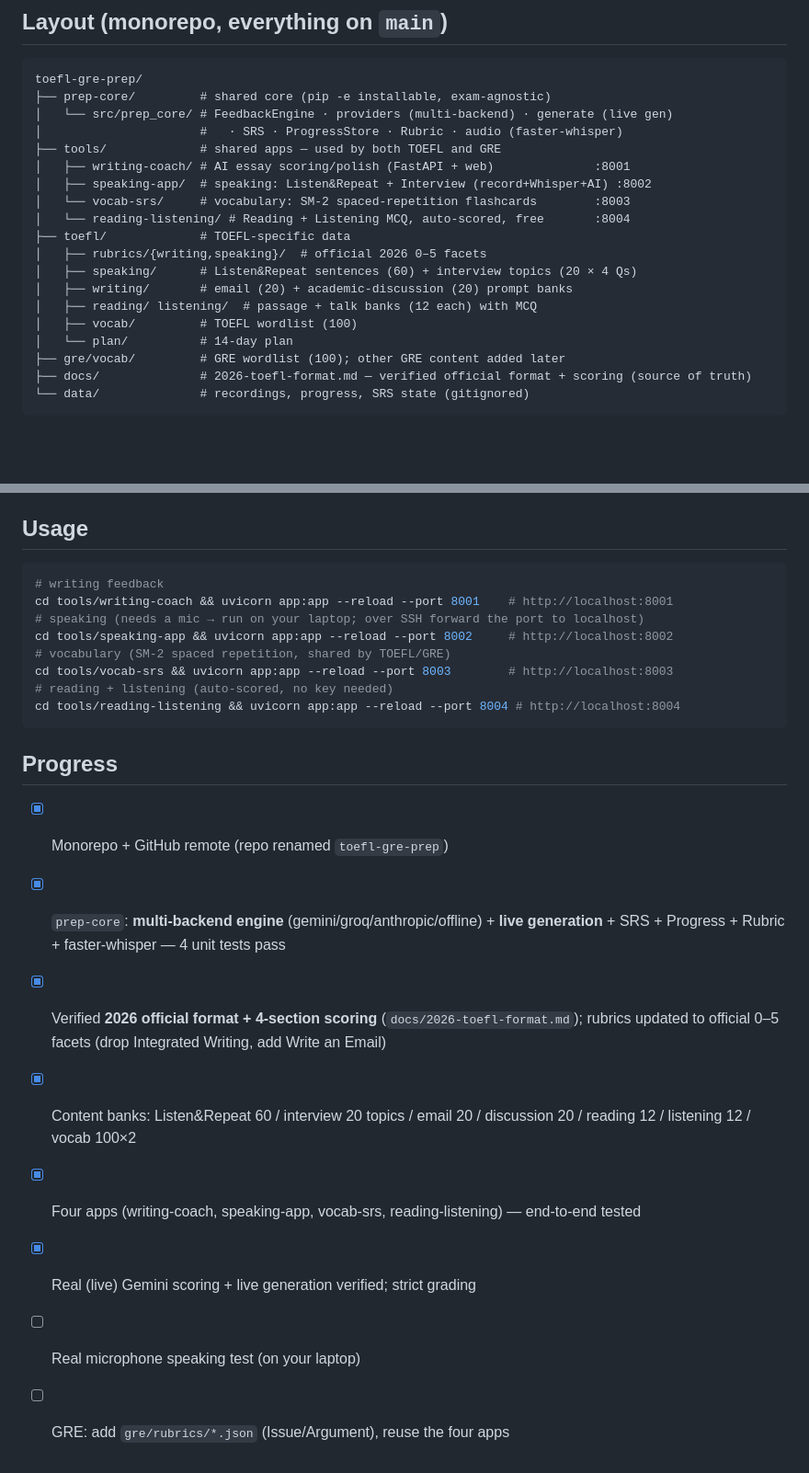
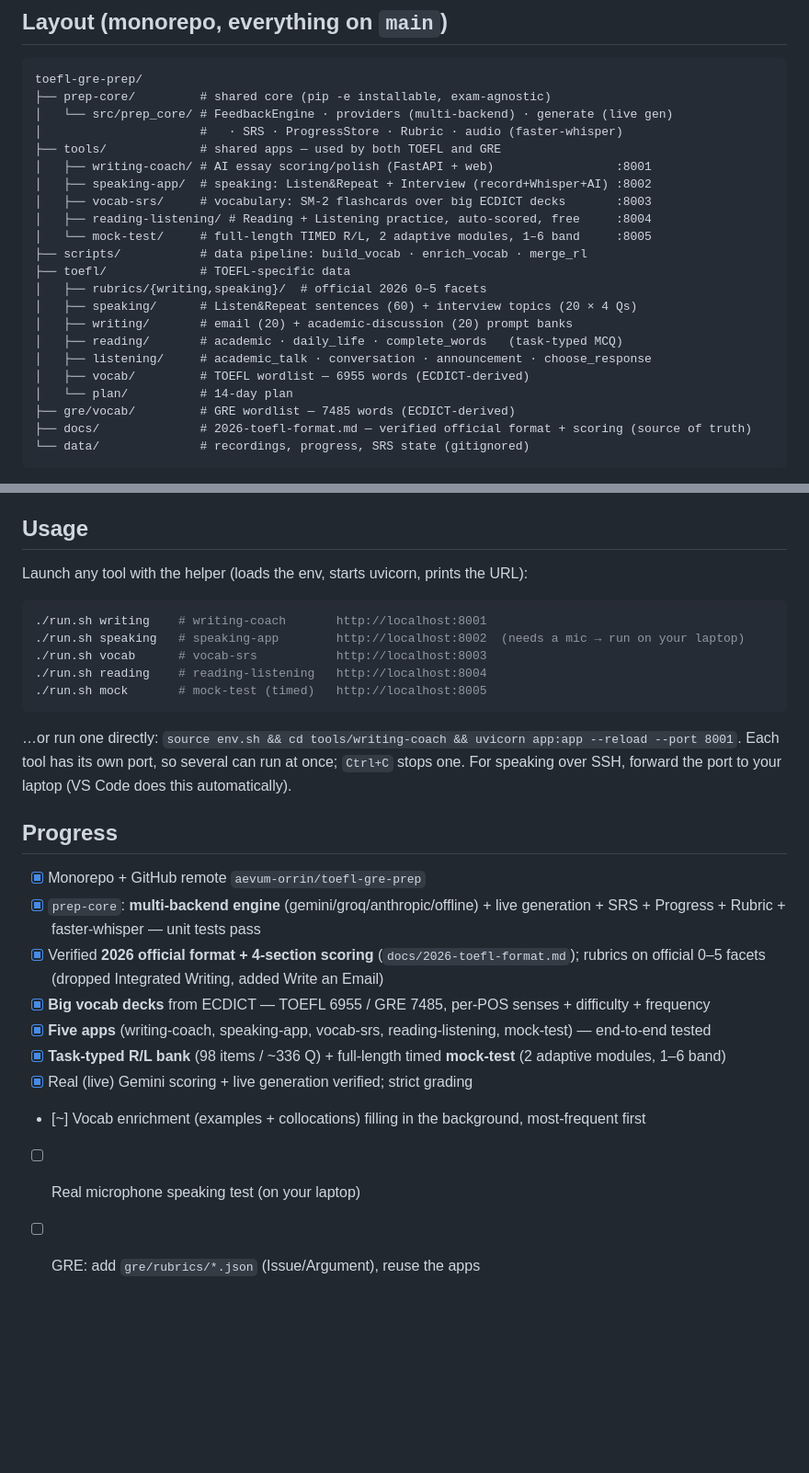
Before and after one commit to aevum-orrin/toefl-gre-prep, a Markdown page: README.md, 2 parts joined by grey strips. Shown at 92% size. Drawn GitHub-style; blank space fills up the shorter version.

Commit message:
docs: README to 5 tools, ECDICT vocab decks, task-typed R/L bank, run.sh launcher
Co-Authored-By: Claude <noreply@anthropic.com>

````diff
--- a/README.md
+++ b/README.md
@@ -31,18 +31,21 @@ toefl-gre-prep/
 │   └── src/prep_core/ # FeedbackEngine · providers (multi-backend) · generate (live gen)
 │                      #   · SRS · ProgressStore · Rubric · audio (faster-whisper)
 ├── tools/             # shared apps — used by both TOEFL and GRE
-│   ├── writing-coach/ # AI essay scoring/polish (FastAPI + web)              :8001
+│   ├── writing-coach/ # AI essay scoring/polish (FastAPI + web)                 :8001
 │   ├── speaking-app/  # speaking: Listen&Repeat + Interview (record+Whisper+AI) :8002
-│   └── vocab-srs/     # vocabulary: SM-2 spaced-repetition flashcards        :8003
-│   └── reading-listening/ # Reading + Listening MCQ, auto-scored, free       :8004
+│   ├── vocab-srs/     # vocabulary: SM-2 flashcards over big ECDICT decks       :8003
+│   ├── reading-listening/ # Reading + Listening practice, auto-scored, free     :8004
+│   └── mock-test/     # full-length TIMED R/L, 2 adaptive modules, 1–6 band     :8005
+├── scripts/           # data pipeline: build_vocab · enrich_vocab · merge_rl
 ├── toefl/             # TOEFL-specific data
 │   ├── rubrics/{writing,speaking}/  # official 2026 0–5 facets
 │   ├── speaking/      # Listen&Repeat sentences (60) + interview topics (20 × 4 Qs)
 │   ├── writing/       # email (20) + academic-discussion (20) prompt banks
-│   ├── reading/ listening/  # passage + talk banks (12 each) with MCQ
-│   ├── vocab/         # TOEFL wordlist (100)
+│   ├── reading/       # academic · daily_life · complete_words   (task-typed MCQ)
+│   ├── listening/     # academic_talk · conversation · announcement · choose_response
+│   ├── vocab/         # TOEFL wordlist — 6955 words (ECDICT-derived)
 │   └── plan/          # 14-day plan
-├── gre/vocab/         # GRE wordlist (100); other GRE content added later
+├── gre/vocab/         # GRE wordlist — 7485 words (ECDICT-derived)
 ├── docs/              # 2026-toefl-format.md — verified official format + scoring (source of truth)
 └── data/              # recordings, progress, SRS state (gitignored)
 ```
@@ -83,27 +100,31 @@ subscription**; with no card added it simply fails rather than charging silently
 
 ## Usage
 
+Launch any tool with the helper (loads the env, starts uvicorn, prints the URL):
+
 ```bash
-# writing feedback
-cd tools/writing-coach && uvicorn app:app --reload --port 8001    # http://localhost:8001
-# speaking (needs a mic → run on your laptop; over SSH forward the port to localhost)
-cd tools/speaking-app && uvicorn app:app --reload --port 8002     # http://localhost:8002
-# vocabulary (SM-2 spaced repetition, shared by TOEFL/GRE)
-cd tools/vocab-srs && uvicorn app:app --reload --port 8003        # http://localhost:8003
-# reading + listening (auto-scored, no key needed)
-cd tools/reading-listening && uvicorn app:app --reload --port 8004 # http://localhost:8004
+./run.sh writing    # writing-coach       http://localhost:8001
+./run.sh speaking   # speaking-app        http://localhost:8002  (needs a mic → run on your laptop)
+./run.sh vocab      # vocab-srs           http://localhost:8003
+./run.sh reading    # reading-listening   http://localhost:8004
+./run.sh mock       # mock-test (timed)   http://localhost:8005
 ```
+
+…or run one directly: `source env.sh && cd tools/writing-coach && uvicorn app:app --reload --port 8001`.
+Each tool has its own port, so several can run at once; `Ctrl+C` stops one. For speaking over SSH,
+forward the port to your laptop (VS Code does this automatically).
 
 ## Progress
 
-- [x] Monorepo + GitHub remote (repo renamed `toefl-gre-prep`)
-- [x] `prep-core`: **multi-backend engine** (gemini/groq/anthropic/offline) + **live generation** +
-  SRS + Progress + Rubric + faster-whisper — 4 unit tests pass
-- [x] Verified **2026 official format + 4-section scoring** (`docs/2026-toefl-format.md`); rubrics
-  updated to official 0–5 facets (drop Integrated Writing, add Write an Email)
-- [x] Content banks: Listen&Repeat 60 / interview 20 topics / email 20 / discussion 20 / reading 12 /
-  listening 12 / vocab 100×2
-- [x] Four apps (writing-coach, speaking-app, vocab-srs, reading-listening) — end-to-end tested
+- [x] Monorepo + GitHub remote `aevum-orrin/toefl-gre-prep`
+- [x] `prep-core`: **multi-backend engine** (gemini/groq/anthropic/offline) + live generation + SRS +
+  Progress + Rubric + faster-whisper — unit tests pass
+- [x] Verified **2026 official format + 4-section scoring** (`docs/2026-toefl-format.md`); rubrics on
+  official 0–5 facets (dropped Integrated Writing, added Write an Email)
+- [x] **Big vocab decks** from ECDICT — TOEFL 6955 / GRE 7485, per-POS senses + difficulty + frequency
+- [x] **Five apps** (writing-coach, speaking-app, vocab-srs, reading-listening, mock-test) — end-to-end tested
+- [x] **Task-typed R/L bank** (98 items / ~336 Q) + full-length timed **mock-test** (2 adaptive modules, 1–6 band)
 - [x] Real (live) Gemini scoring + live generation verified; strict grading
+- [~] Vocab enrichment (examples + collocations) filling in the background, most-frequent first
 - [ ] Real microphone speaking test (on your laptop)
-- [ ] GRE: add `gre/rubrics/*.json` (Issue/Argument), reuse the four apps
+- [ ] GRE: add `gre/rubrics/*.json` (Issue/Argument), reuse the apps
````
Also changed, not shown: other parts of README.md (+14 -0 lines).
